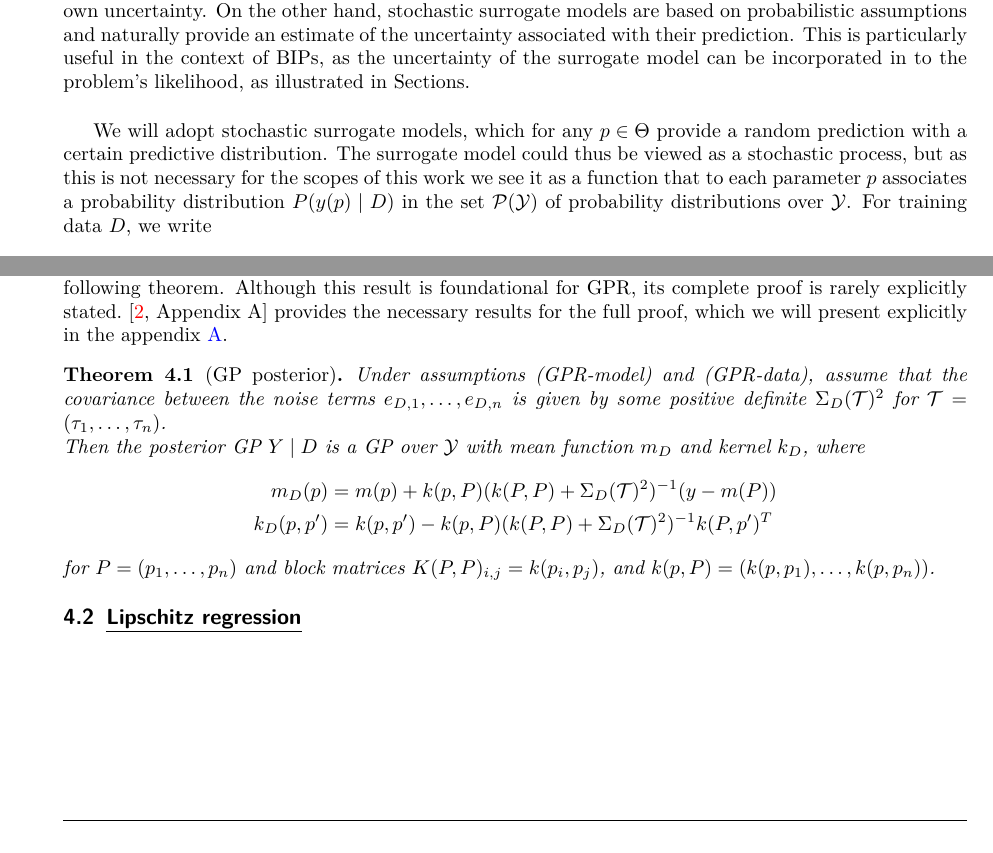
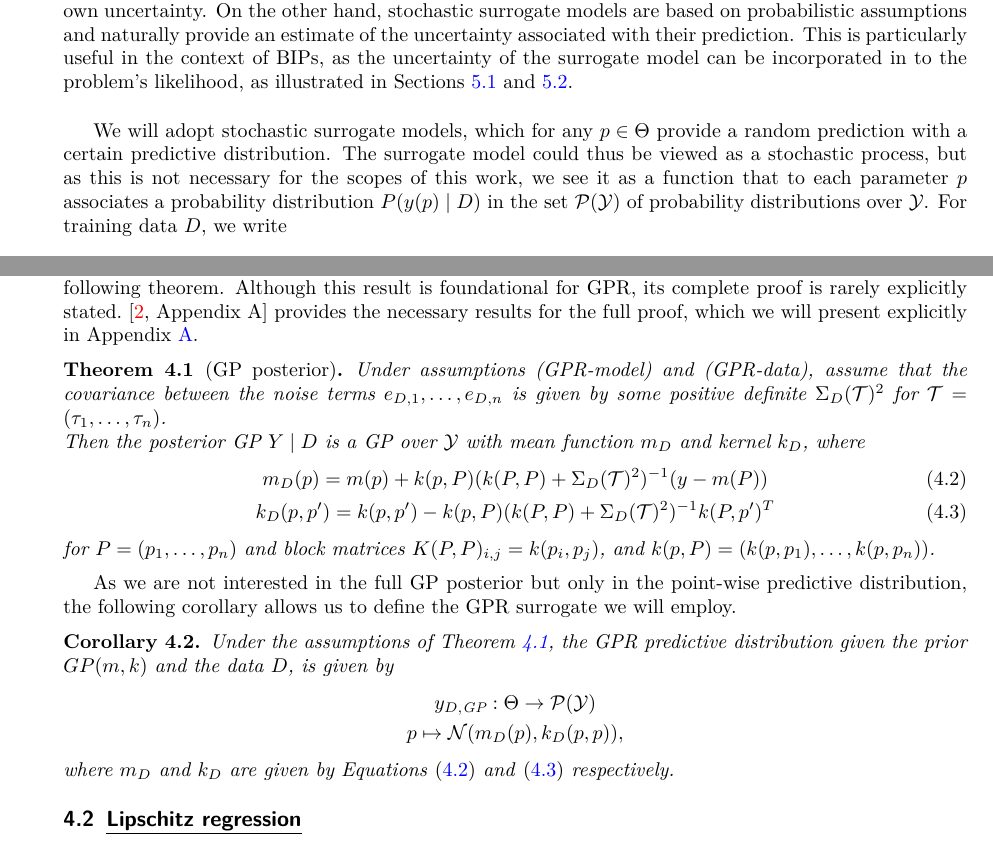
Before and after one commit to ppp0l/TU-thesis, a LaTeX document (main.tex, which reads sections/section3-GPR_LR.tex): two parts of pages 6 and 7 of 10 before the commit and two parts of pages 6 and 7 of 12 after it, joined at a grey line, cut so that both start at the same text. Compiled offline with pdfLaTeX.

Commit message:
redefined structure and minor things

```diff
--- a/sections/section3-GPR_LR.tex
+++ b/sections/section3-GPR_LR.tex
@@ -16,10 +16,10 @@ There exist different classes of surrogate models: an useful distinction is the
 Deterministic surrogate models are based on deterministic functions, such as polynomial regression, neural networks, or support vector machines.
 They provide an approximation of the forward model or the likelihood, but they do not provide by default an estimate of their own uncertainty.
 On the other hand, stochastic surrogate models are based on probabilistic assumptions and naturally provide an estimate of the uncertainty associated with their prediction.
-This is particularly useful in the context of BIPs, as the uncertainty of the surrogate model can be incorporated in to the problem's likelihood, as illustrated in Sections. \newline
+This is particularly useful in the context of BIPs, as the uncertainty of the surrogate model can be incorporated in to the problem's likelihood, as illustrated in Sections~\ref{sec:GPlike} and~\ref{sec:LRlike}. \newline
 
 We will adopt stochastic surrogate models, which for any $p \in \Theta$ provide a random prediction with a certain predictive distribution.
-The surrogate model could thus be viewed as a stochastic process, but as this is not necessary for the scopes of this work we see it as a function that to each parameter $p$ associates a probability distribution $ P( y(p) \mid D)$ in the set $\mc P (\mc Y)$ of probability distributions over $\mc Y$.
+The surrogate model could thus be viewed as a stochastic process, but as this is not necessary for the scopes of this work, we see it as a function that to each parameter $p$ associates a probability distribution $ P( y(p) \mid D)$ in the set $\mc P (\mc Y)$ of probability distributions over $\mc Y$.
 For training data $D$, we write \begin{align*}
     y_D : \Theta \rightarrow \mc P( \mc Y) \\
     p \mapsto \bb P( y(p) \mid D).
@@ -62,16 +62,27 @@ In the context we are working on Equation~\eqref{eq:iid-GPR-noise} implies i.i.d
 
 Given a prior GP $Y \sim GP(m, k)$ and the training data $D$, the posterior GP $Y \mid D$ is obtained by conditioning the prior on the observations.
 The analytical expression for the posterior GP is given by the following theorem.
-Although this result is foundational for GPR, its complete proof is rarely explicitly stated.~\cite[Appendix A]{RasmussenWilliams2006} provides the necessary results for the full proof, which we will present explicitly in the appendix~\ref{app:GPR}.
-\begin{restatable}[GP posterior]{theorem}{GPRpost} \label{thm:GPR-posterior}
+Although this result is foundational for GPR, its complete proof is rarely explicitly stated.~\cite[Appendix A]{RasmussenWilliams2006} provides the necessary results for the full proof, which we will present explicitly in Appendix~\ref{app:GPR}.
+
+\begin{restatable}[GP posterior]{theorem}{GPpost} \label{thm:GP-posterior}
     Under assumptions \textit{(GPR-model)} and \textit{(GPR-data)}, assume that the covariance between the noise terms $e_{D,1},\dots,e_{D,n}$ is given by some positive definite $\Sigma_D(\mc T)^2$ for $\mc T = (\tau_1, \ldots, \tau_n)$. \newline
     Then the posterior GP $Y \mid D$ is a GP over $\mc Y$ with mean function $m_D$ and kernel $k_D$, where
-    \begin{align*}
-        m_D(p) &= m(p) + k(p, P) (k(P,P) + \Sigma_D(\mc T)^2 )^{-1} (y - m(P)) \\
-        k_D(p, p') &= k(p, p') - k(p, P) (k(P,P) + \Sigma_D(\mc T)^2 )^{-1} k(P, p')^T
-    \end{align*}
+    \begin{gather}
+        m_D(p) = m(p) + k(p, P) (k(P,P) + \Sigma_D(\mc T)^2 )^{-1} (y - m(P)) \label{eq:predictive-mean} \\
+        k_D(p, p') = k(p, p') - k(p, P) (k(P,P) + \Sigma_D(\mc T)^2 )^{-1} k(P, p')^T \label{eq:predictive-var}
+    \end{gather}
     for $P = (p_1, \ldots, p_n)$ and block matrices $K(P,P)_{i,j} = k(p_i, p_j)$,  and $k(p, P) = (k(p, p_1), \ldots, k(p, p_n))$.
 \end{restatable}
+
+As we are not interested in the full GP posterior but only in the point-wise predictive distribution, the following corollary allows us to define the GPR surrogate we will employ.
+\begin{cor}
+    Under the assumptions of Theorem~\ref{thm:GP-posterior}, the GPR predictive distribution given the prior $GP(m,k)$ and the data $D$, is given by
+    \begin{gather*}
+        y_{D, \text{GP}} : \Theta \rightarrow \mc P( \mc Y) \\
+        p \mapsto \mc N( m_D(p), k_D(p,p)),
+    \end{gather*}
+    where $m_D$ and $k_D$ are given by Equations~\eqref{eq:predictive-mean} and~\eqref{eq:predictive-var} respectively.
+\end{cor}
 
 
 
```
Also changed, not shown: imports/custom.sty (+0 -11 lines), imports/styles.sty (+14 -0 lines), main.tex (+5 -1 lines), section_tester.tex (+5 -1 lines), sections/appendices/GPR.tex (+2 -2 lines), sections/section2-PDE&FE.tex (+0 -1 lines), sections/section4-likelihoods.tex (added, +3 -0 lines), sections/section5-AL.tex (added, +4 -0 lines), sections/section6-NumEx.tex (renamed from sections/section4-NumEx.tex, +0 -1 lines), sections/section3-GPR_LR.tex (2 more changed lines), 1 other file.
